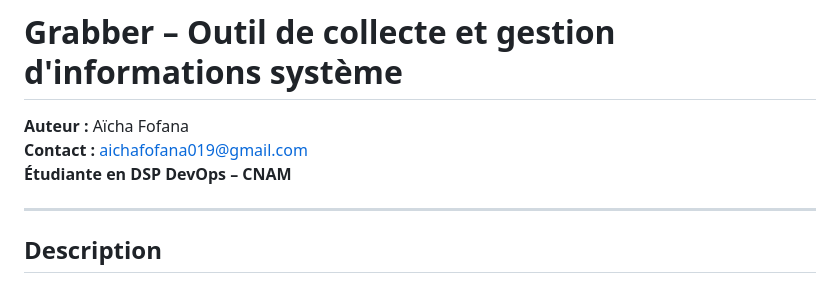
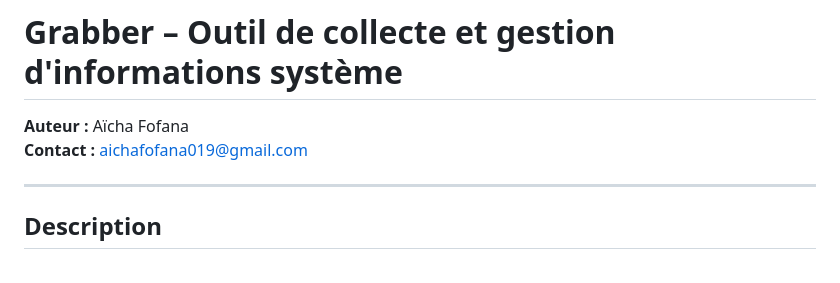
Before and after one commit to aicha019/Grabber, a Markdown page: README.md, the part around the change. GitHub-like rendering.

```diff
--- a/README.md
+++ b/README.md
@@ -2,7 +2,6 @@
 
 **Auteur :** Aïcha Fofana
 **Contact :** aichafofana019@gmail.com
-**Étudiante en DSP DevOps – CNAM**
 
 ---
 
```
